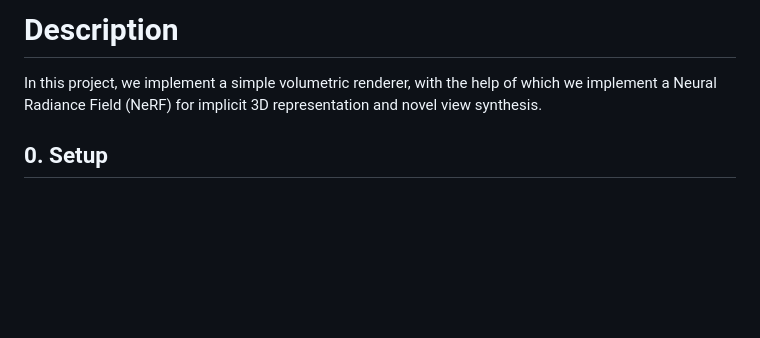
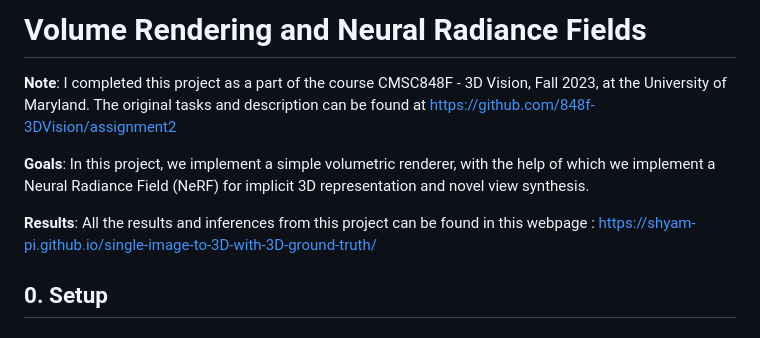
Before and after one commit to Shyam-pi/Volume-Rendering-and-Neural-Radiance-Fields, a Markdown page: README.md, the part around the change. Drawn GitHub-style; blank space fills up the shorter version.

```diff
--- a/README.md
+++ b/README.md
@@ -1,5 +1,10 @@
-# Description
-In this project, we implement a simple volumetric renderer, with the help of which we implement a Neural Radiance Field (NeRF) for implicit 3D representation and novel view synthesis.
+# Volume Rendering and Neural Radiance Fields
+
+**Note**:  I completed this project as a part of the course CMSC848F - 3D Vision, Fall 2023, at the University of Maryland. The original tasks and description can be found at https://github.com/848f-3DVision/assignment2
+
+**Goals**: In this project, we implement a simple volumetric renderer, with the help of which we implement a Neural Radiance Field (NeRF) for implicit 3D representation and novel view synthesis.
+
+**Results**: All the results and inferences from this project can be found in this webpage : https://shyam-pi.github.io/single-image-to-3D-with-3D-ground-truth/
 
 ##  0. Setup
 
```
